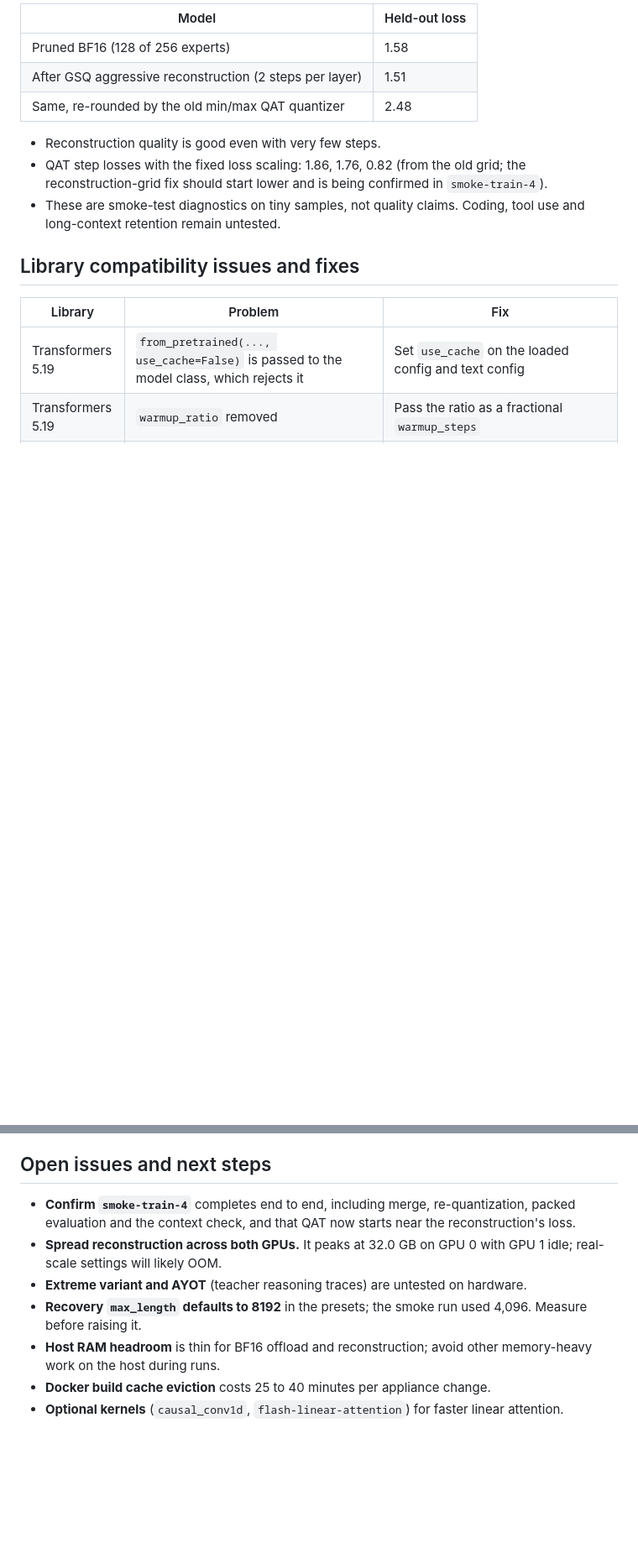
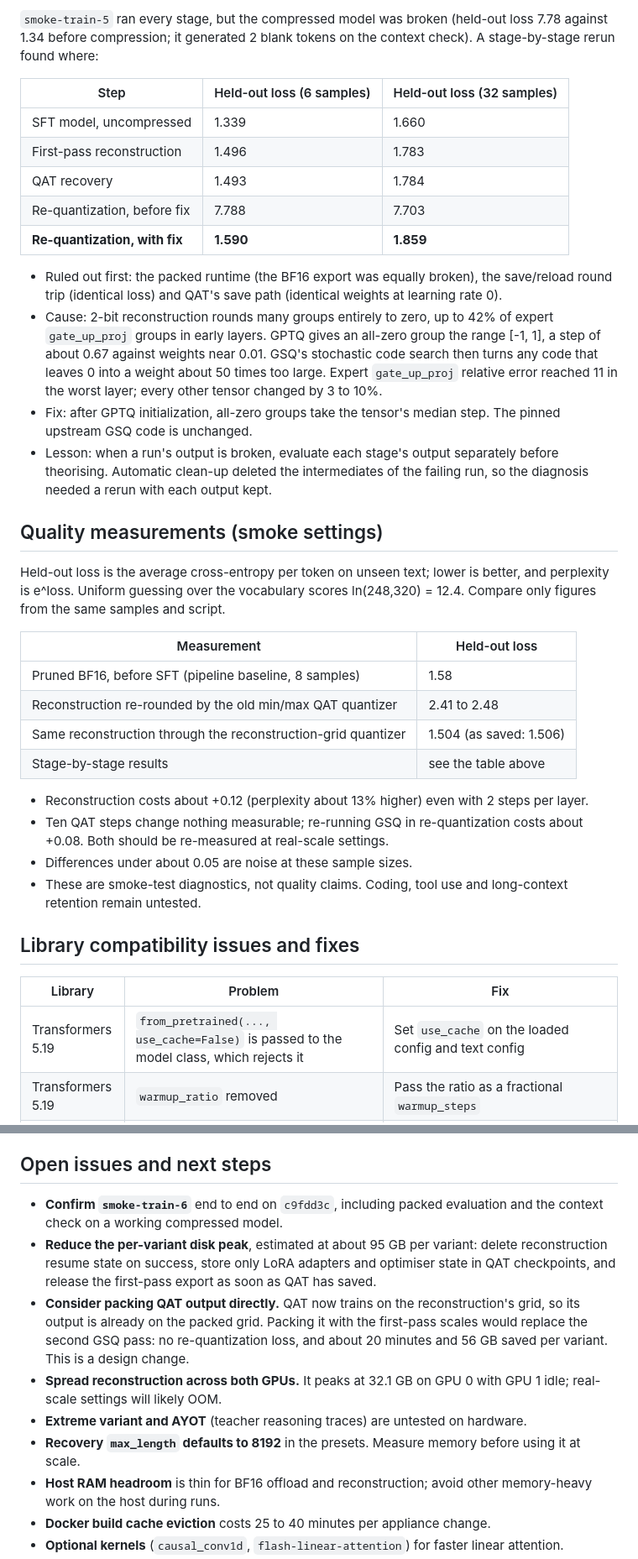
Before and after one commit to sharkworks-ai/qwen3-6-12gb, a Markdown page: docs/LESSONS_DUAL_5090.md, 2 parts joined by grey strips. Shown at 84% size. Drawn GitHub-style; blank space fills up the shorter version.

```diff
--- a/docs/LESSONS_DUAL_5090.md
+++ b/docs/LESSONS_DUAL_5090.md
@@ -102,15 +152,51 @@ Key lessons:
 
-| Model | Held-out loss |
+`smoke-train-5` ran every stage, but the compressed model was broken (held-out loss
+7.78 against 1.34 before compression; it generated 2 blank tokens on the context
+check). A stage-by-stage rerun found where:
+
+| Step | Held-out loss (6 samples) | Held-out loss (32 samples) |
+|---|---|---|
+| SFT model, uncompressed | 1.339 | 1.660 |
+| First-pass reconstruction | 1.496 | 1.783 |
+| QAT recovery | 1.493 | 1.784 |
+| Re-quantization, before fix | 7.788 | 7.703 |
+| **Re-quantization, with fix** | **1.590** | **1.859** |
+
+- Ruled out first: the packed runtime (the BF16 export was equally broken), the
+  save/reload round trip (identical loss) and QAT's save path (identical weights at
+  learning rate 0).
+- Cause: 2-bit reconstruction rounds many groups entirely to zero, up to 42% of expert
+  `gate_up_proj` groups in early layers. GPTQ gives an all-zero group the range [-1, 1],
+  a step of about 0.67 against weights near 0.01. GSQ's stochastic code search then
+  turns any code that leaves 0 into a weight about 50 times too large. Expert
+  `gate_up_proj` relative error reached 11 in the worst layer; every other tensor
+  changed by 3 to 10%.
+- Fix: after GPTQ initialization, all-zero groups take the tensor's median step. The
+  pinned upstream GSQ code is unchanged.
+- Lesson: when a run's output is broken, evaluate each stage's output separately before
+  theorising. Automatic clean-up deleted the intermediates of the failing run, so the
+  diagnosis needed a rerun with each output kept.
+
+## Quality measurements (smoke settings)
+
+Held-out loss is the average cross-entropy per token on unseen text; lower is better,
+and perplexity is e^loss. Uniform guessing over the vocabulary scores ln(248,320) =
+12.4. Compare only figures from the same samples and script.
+
+| Measurement | Held-out loss |
 |---|---|
-| Pruned BF16 (128 of 256 experts) | 1.58 |
-| After GSQ aggressive reconstruction (2 steps per layer) | 1.51 |
-| Same, re-rounded by the old min/max QAT quantizer | 2.48 |
+| Pruned BF16, before SFT (pipeline baseline, 8 samples) | 1.58 |
+| Reconstruction re-rounded by the old min/max QAT quantizer | 2.41 to 2.48 |
+| Same reconstruction through the reconstruction-grid quantizer | 1.504 (as saved: 1.506) |
+| Stage-by-stage results | see the table above |
 
-- Reconstruction quality is good even with very few steps.
-- QAT step losses with the fixed loss scaling: 1.86, 1.76, 0.82 (from the old grid; the
-  reconstruction-grid fix should start lower and is being confirmed in `smoke-train-4`).
-- These are smoke-test diagnostics on tiny samples, not quality claims. Coding, tool use
-  and long-context retention remain untested.
+- Reconstruction costs about +0.12 (perplexity about 13% higher) even with 2 steps per
+  layer.
+- Ten QAT steps change nothing measurable; re-running GSQ in re-quantization costs about
+  +0.08. Both should be re-measured at real-scale settings.
+- Differences under about 0.05 are noise at these sample sizes.
+- These are smoke-test diagnostics, not quality claims. Coding, tool use and
+  long-context retention remain untested.
 
 ## Library compatibility issues and fixes
 
@@ -172,14 +259,20 @@ speed-up.
 
 ## Open issues and next steps
 
-- **Confirm `smoke-train-4`** completes end to end, including merge, re-quantization,
-  packed evaluation and the context check, and that QAT now starts near the
-  reconstruction's loss.
-- **Spread reconstruction across both GPUs.** It peaks at 32.0 GB on GPU 0 with GPU 1
+- **Confirm `smoke-train-6`** end to end on `c9fdd3c`, including packed evaluation and
+  the context check on a working compressed model.
+- **Reduce the per-variant disk peak**, estimated at about 95 GB per variant: delete
+  reconstruction resume state on success, store only LoRA adapters and optimiser state
+  in QAT checkpoints, and release the first-pass export as soon as QAT has saved.
+- **Consider packing QAT output directly.** QAT now trains on the reconstruction's grid,
+  so its output is already on the packed grid. Packing it with the first-pass scales
+  would replace the second GSQ pass: no re-quantization loss, and about 20 minutes and
+  56 GB saved per variant. This is a design change.
+- **Spread reconstruction across both GPUs.** It peaks at 32.1 GB on GPU 0 with GPU 1
   idle; real-scale settings will likely OOM.
 - **Extreme variant and AYOT** (teacher reasoning traces) are untested on hardware.
-- **Recovery `max_length` defaults to 8192** in the presets; the smoke run used 4,096.
-  Measure before raising it.
+- **Recovery `max_length` defaults to 8192** in the presets. Measure memory before
+  using it at scale.
 - **Host RAM headroom** is thin for BF16 offload and reconstruction; avoid other
   memory-heavy work on the host during runs.
 - **Docker build cache eviction** costs 25 to 40 minutes per appliance change.
```
Also changed, not shown: other parts of docs/LESSONS_DUAL_5090.md (+71 -17 lines).
